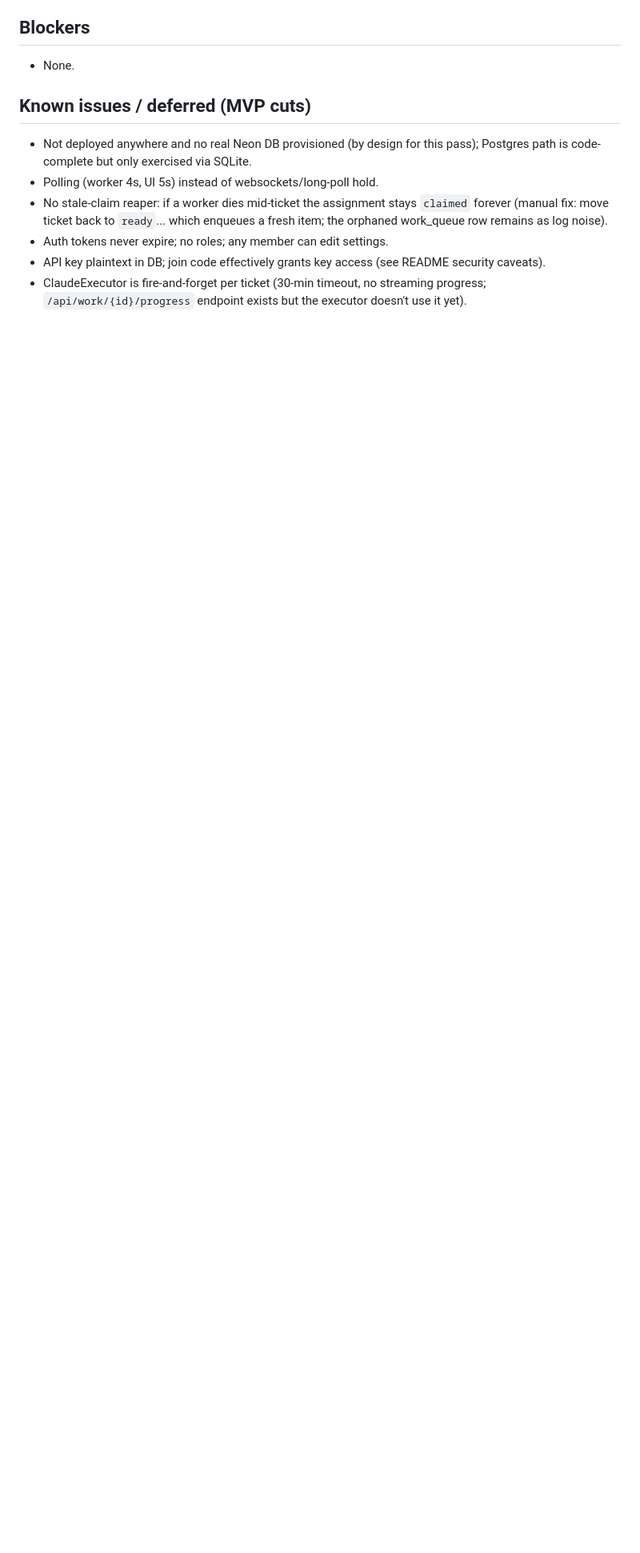
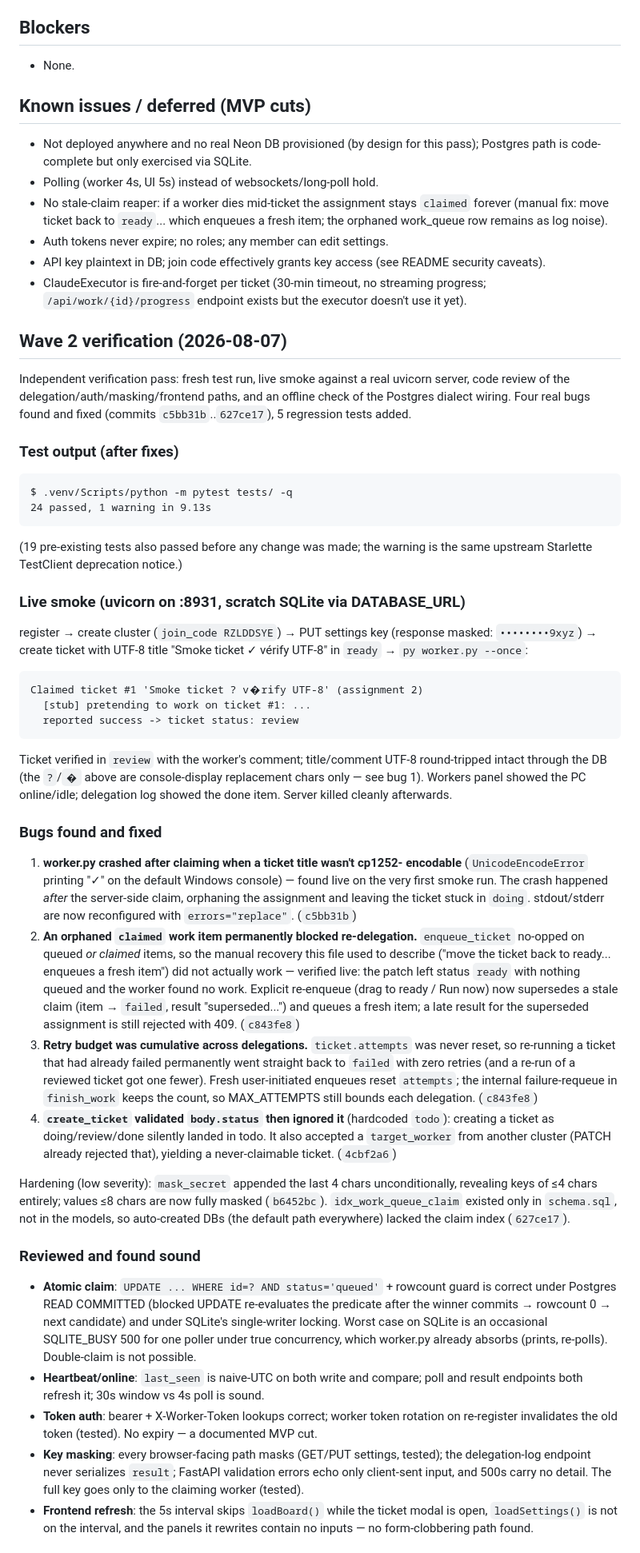
Before and after one commit to RyanO-K/kanban-cloud, a Markdown page: STATUS.md, the part around one of its changes. Shown at 80% size. Rendered like a GitHub page; blank space fills up the shorter version.

Commit message:
STATUS: Wave 2 verification results
Co-Authored-By: Claude Fable 5 <noreply@anthropic.com>
Claude-Session: https://claude.ai/code/session_016k9qYwkYtB4yDqpFjPW2Cu

````diff
--- a/STATUS.md
+++ b/STATUS.md
@@ -67,3 +67,93 @@ $ .venv/Scripts/python -m pytest tests/ -q
 - ClaudeExecutor is fire-and-forget per ticket (30-min timeout, no streaming
   progress; `/api/work/{id}/progress` endpoint exists but the executor doesn't
   use it yet).
+
+## Wave 2 verification (2026-08-07)
+
+Independent verification pass: fresh test run, live smoke against a real
+uvicorn server, code review of the delegation/auth/masking/frontend paths, and
+an offline check of the Postgres dialect wiring. Four real bugs found and
+fixed (commits `c5bb31b`..`627ce17`), 5 regression tests added.
+
+### Test output (after fixes)
+
+```
+$ .venv/Scripts/python -m pytest tests/ -q
+24 passed, 1 warning in 9.13s
+```
+
+(19 pre-existing tests also passed before any change was made; the warning is
+the same upstream Starlette TestClient deprecation notice.)
+
+### Live smoke (uvicorn on :8931, scratch SQLite via DATABASE_URL)
+
+register → create cluster (`join_code RZLDDSYE`) → PUT settings key (response
+masked: `••••••••9xyz`) → create ticket with UTF-8 title
+"Smoke ticket ✓ vérify UTF-8" in `ready` → `py worker.py --once`:
+
+```
+Claimed ticket #1 'Smoke ticket ? v�rify UTF-8' (assignment 2)
+  [stub] pretending to work on ticket #1: ...
+  reported success -> ticket status: review
+```
+
+Ticket verified in `review` with the worker's comment; title/comment UTF-8
+round-tripped intact through the DB (the `?`/`�` above are console-display
+replacement chars only — see bug 1). Workers panel showed the PC online/idle;
+delegation log showed the done item. Server killed cleanly afterwards.
+
+### Bugs found and fixed
+
+1. **worker.py crashed after claiming when a ticket title wasn't cp1252-
+   encodable** (`UnicodeEncodeError` printing "✓" on the default Windows
+   console) — found live on the very first smoke run. The crash happened
+   *after* the server-side claim, orphaning the assignment and leaving the
+   ticket stuck in `doing`. stdout/stderr are now reconfigured with
+   `errors="replace"`. (`c5bb31b`)
+2. **An orphaned `claimed` work item permanently blocked re-delegation.**
+   `enqueue_ticket` no-opped on queued *or claimed* items, so the manual
+   recovery this file used to describe ("move the ticket back to ready...
+   enqueues a fresh item") did not actually work — verified live: the patch
+   left status `ready` with nothing queued and the worker found no work.
+   Explicit re-enqueue (drag to ready / Run now) now supersedes a stale claim
+   (item → `failed`, result "superseded...") and queues a fresh item; a late
+   result for the superseded assignment is still rejected with 409.
+   (`c843fe8`)
+3. **Retry budget was cumulative across delegations.** `ticket.attempts` was
+   never reset, so re-running a ticket that had already failed permanently
+   went straight back to `failed` with zero retries (and a re-run of a
+   reviewed ticket got one fewer). Fresh user-initiated enqueues reset
+   `attempts`; the internal failure-requeue in `finish_work` keeps the count,
+   so MAX_ATTEMPTS still bounds each delegation. (`c843fe8`)
+4. **`create_ticket` validated `body.status` then ignored it** (hardcoded
+   `todo`): creating a ticket as doing/review/done silently landed in todo.
+   It also accepted a `target_worker` from another cluster (PATCH already
+   rejected that), yielding a never-claimable ticket. (`4cbf2a6`)
+
+Hardening (low severity): `mask_secret` appended the last 4 chars
+unconditionally, revealing keys of ≤4 chars entirely; values ≤8 chars are now
+fully masked (`b6452bc`). `idx_work_queue_claim` existed only in `schema.sql`,
+not in the models, so auto-created DBs (the default path everywhere) lacked
+the claim index (`627ce17`).
+
+### Reviewed and found sound
+
+- **Atomic claim**: `UPDATE ... WHERE id=? AND status='queued'` + rowcount
+  guard is correct under Postgres READ COMMITTED (blocked UPDATE re-evaluates
+  the predicate after the winner commits → rowcount 0 → next candidate) and
+  under SQLite's single-writer locking. Worst case on SQLite is an occasional
+  SQLITE_BUSY 500 for one poller under true concurrency, which worker.py
+  already absorbs (prints, re-polls). Double-claim is not possible.
+- **Heartbeat/online**: `last_seen` is naive-UTC on both write and compare;
+  poll and result endpoints both refresh it; 30s window vs 4s poll is sound.
+- **Token auth**: bearer + X-Worker-Token lookups correct; worker token
+  rotation on re-register invalidates the old token (tested). No expiry — a
+  documented MVP cut.
+- **Key masking**: every browser-facing path masks (GET/PUT settings, tested);
+  the delegation-log endpoint never serializes `result`; FastAPI validation
+  errors echo only client-sent input, and 500s carry no detail. The full key
+  goes only to the claiming worker (tested).
+- **Frontend refresh**: the 5s interval skips `loadBoard()` while the ticket
+  modal is open, `loadSettings()` is not on the interval, and the panels it
+  rewrites contain no inputs — no form-clobbering path found.
+
````
Also changed, not shown: other parts of STATUS.md (+22 -1 lines).
